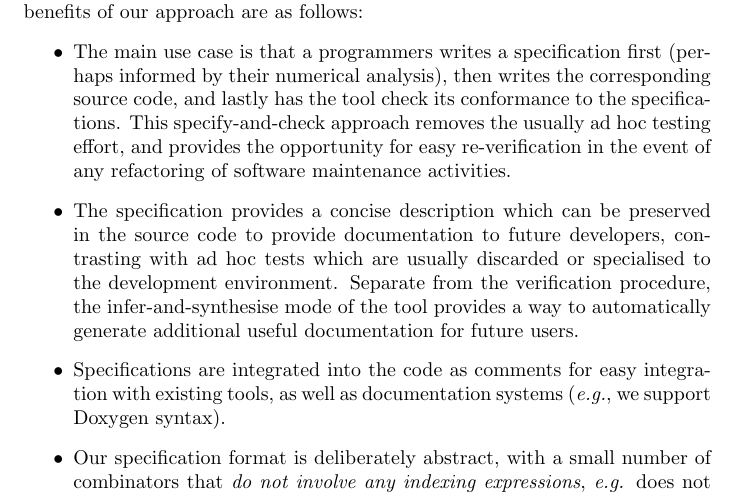
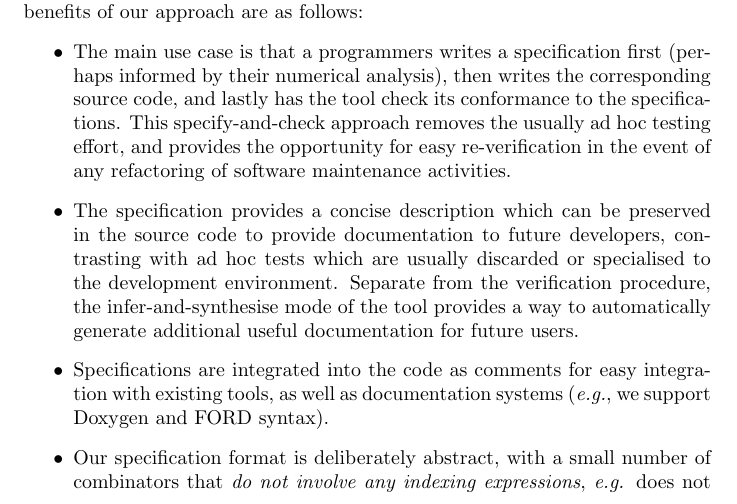
Before and after one commit to camfort/array-analyse, a LaTeX document (new-intro.tex): part of page 2 of 3, cut so that both start at the same text. Compiled offline with pdfLaTeX.

Commit message:
Specify that we handle FORD syntax

```diff
--- a/new-intro.tex
+++ b/new-intro.tex
@@ -131,7 +131,7 @@ source code. The main features and benefits of our approach are as follows:
 %
 \item Specifications are integrated into the code as comments for easy
 integration with existing tools, as well as
-  documentation systems (\eg{}, we support Doxygen syntax).
+  documentation systems (\eg{}, we support Doxygen and FORD syntax).
 %
 \item Our specification format is deliberately abstract, with a small
   number of combinators that \emph{do not involve any indexing
```
